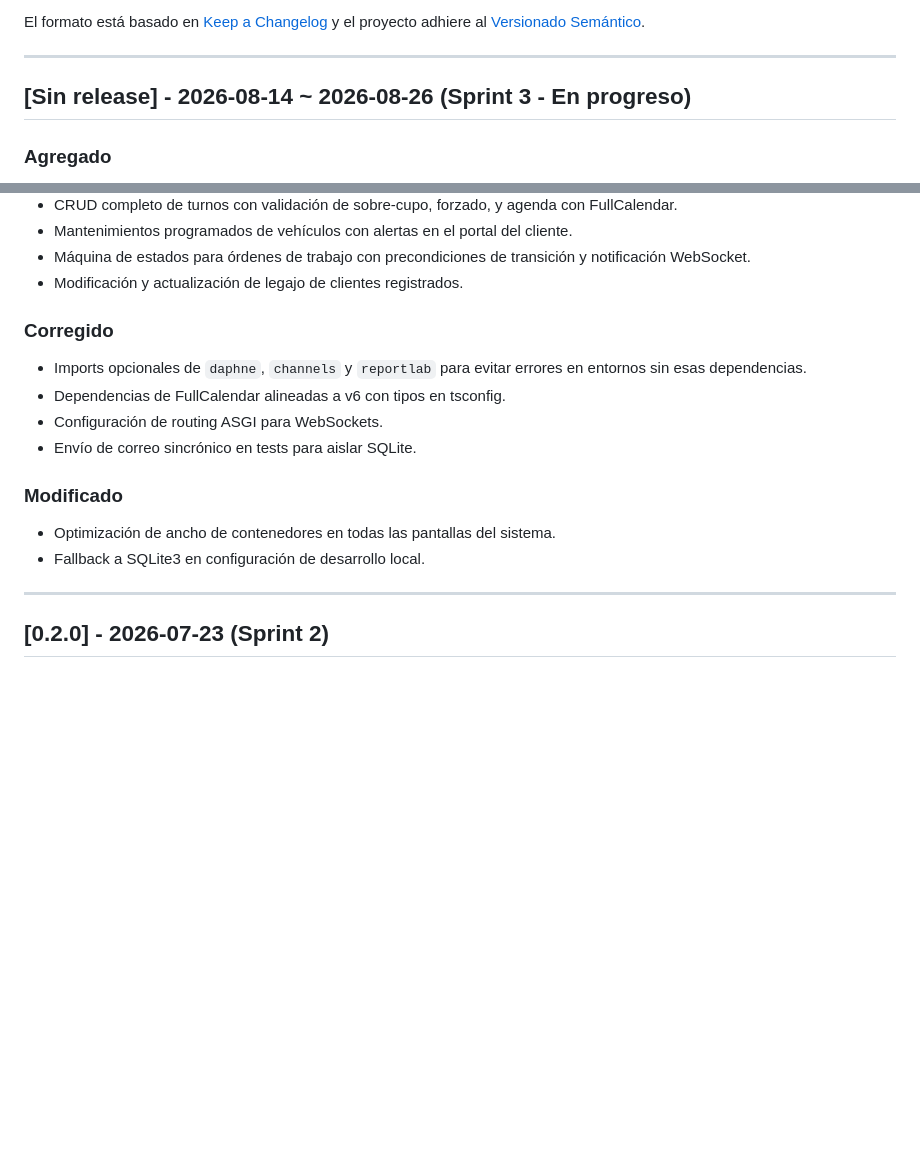
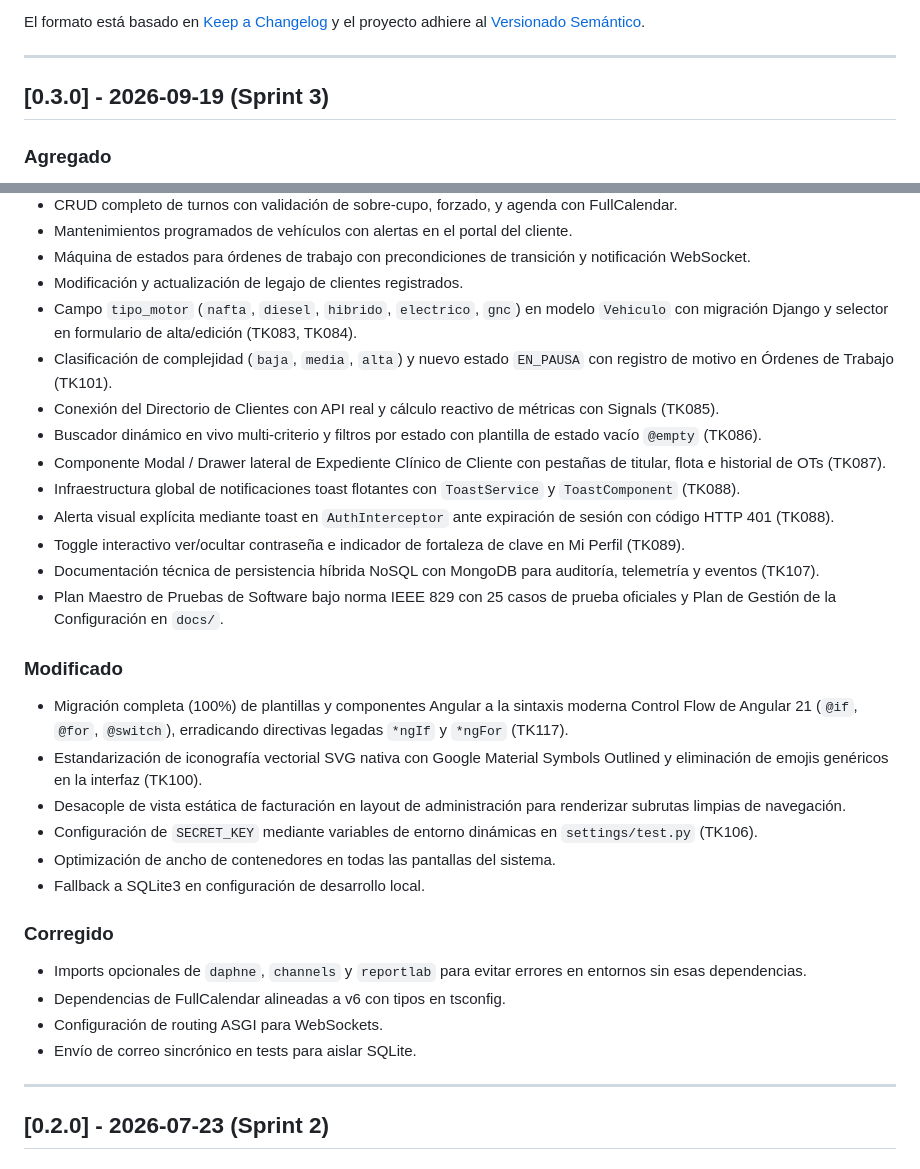
Before and after one commit to TeamYear3/FCC_APP, a Markdown page: CHANGELOG.md, 2 parts joined by grey strips. GitHub-like rendering; blank space fills up the shorter version.

Commit message:
docs: actualizar CHANGELOG con tickets integrados del Sprint 3 para release

```diff
--- a/CHANGELOG.md
+++ b/CHANGELOG.md
@@ -6,7 +6,7 @@ El formato está basado en [Keep a Changelog](https://keepachangelog.com/es-ES/1
 
 ---
 
-## [Sin release] - 2026-08-14 ~ 2026-08-26 (Sprint 3 - En progreso)
+## [0.3.0] - 2026-09-19 (Sprint 3)
 
 ### Agregado
 
@@ -25,6 +25,25 @@ El formato está basado en [Keep a Changelog](https://keepachangelog.com/es-ES/1
 - Mantenimientos programados de vehículos con alertas en el portal del cliente.
 - Máquina de estados para órdenes de trabajo con precondiciones de transición y notificación WebSocket.
 - Modificación y actualización de legajo de clientes registrados.
+- Campo `tipo_motor` (`nafta`, `diesel`, `hibrido`, `electrico`, `gnc`) en modelo `Vehiculo` con migración Django y selector en formulario de alta/edición (TK083, TK084).
+- Clasificación de complejidad (`baja`, `media`, `alta`) y nuevo estado `EN_PAUSA` con registro de motivo en Órdenes de Trabajo (TK101).
+- Conexión del Directorio de Clientes con API real y cálculo reactivo de métricas con Signals (TK085).
+- Buscador dinámico en vivo multi-criterio y filtros por estado con plantilla de estado vacío `@empty` (TK086).
+- Componente Modal / Drawer lateral de Expediente Clínico de Cliente con pestañas de titular, flota e historial de OTs (TK087).
+- Infraestructura global de notificaciones toast flotantes con `ToastService` y `ToastComponent` (TK088).
+- Alerta visual explícita mediante toast en `AuthInterceptor` ante expiración de sesión con código HTTP 401 (TK088).
+- Toggle interactivo ver/ocultar contraseña e indicador de fortaleza de clave en Mi Perfil (TK089).
+- Documentación técnica de persistencia híbrida NoSQL con MongoDB para auditoría, telemetría y eventos (TK107).
+- Plan Maestro de Pruebas de Software bajo norma IEEE 829 con 25 casos de prueba oficiales y Plan de Gestión de la Configuración en `docs/`.
+
+### Modificado
+
+- Migración completa (100%) de plantillas y componentes Angular a la sintaxis moderna Control Flow de Angular 21 (`@if`, `@for`, `@switch`), erradicando directivas legadas `*ngIf` y `*ngFor` (TK117).
+- Estandarización de iconografía vectorial SVG nativa con Google Material Symbols Outlined y eliminación de emojis genéricos en la interfaz (TK100).
+- Desacople de vista estática de facturación en layout de administración para renderizar subrutas limpias de navegación.
+- Configuración de `SECRET_KEY` mediante variables de entorno dinámicas en `settings/test.py` (TK106).
+- Optimización de ancho de contenedores en todas las pantallas del sistema.
+- Fallback a SQLite3 en configuración de desarrollo local.
 
 ### Corregido
 
@@ -32,11 +51,6 @@ El formato está basado en [Keep a Changelog](https://keepachangelog.com/es-ES/1
 - Dependencias de FullCalendar alineadas a v6 con tipos en tsconfig.
 - Configuración de routing ASGI para WebSockets.
 - Envío de correo sincrónico en tests para aislar SQLite.
-
-### Modificado
-
-- Optimización de ancho de contenedores en todas las pantallas del sistema.
-- Fallback a SQLite3 en configuración de desarrollo local.
 
 ---
 
```
